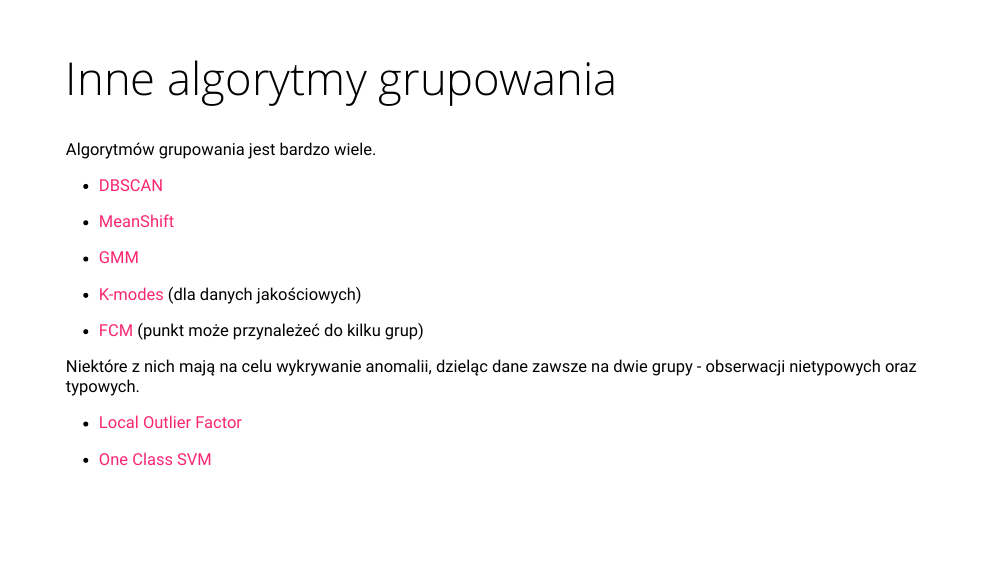
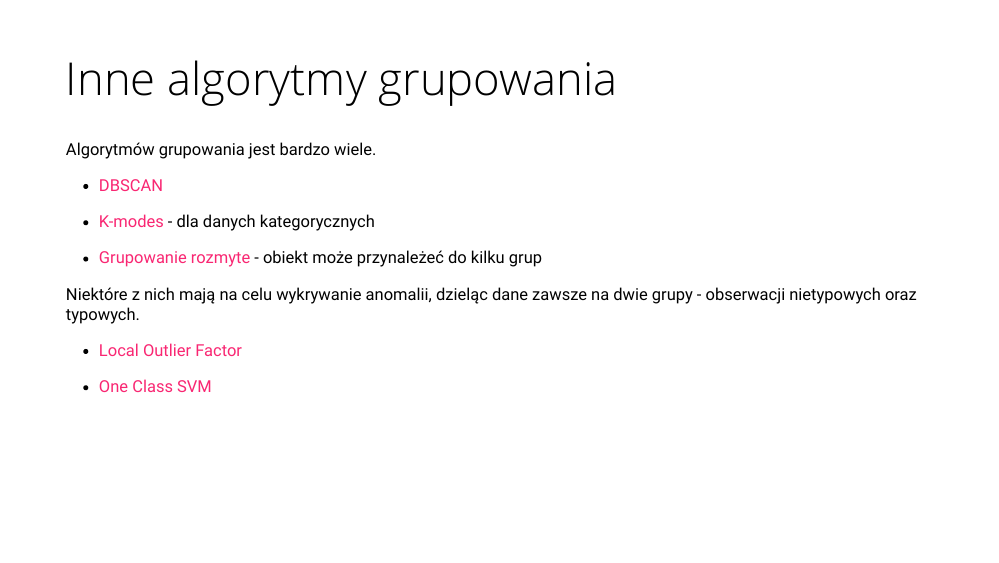
Before and after one commit to lwawrowski/metody-analizy-danych, an R Markdown document (presentations/04_grupowanie.Rmd): page 16 of 21. The pictures show the slides in the output file presentations/04_grupowanie.html that the author committed with the source; the slides are laid out offline by our stand-in for remark.js, each with all of its steps uncovered, in fonts that may differ from those the slides ask for, and without slide numbers, shadows or browser add-ons; a font, style sheet, LaTeX package, included part or bibliography that could not be used is replaced or left out.

Commit message:
regresja grupowanie update

```diff
--- a/presentations/04_grupowanie.Rmd
+++ b/presentations/04_grupowanie.Rmd
@@ -222,21 +222,17 @@ Do danych z poprzedniego zadania zastosuj metodę hierarchiczną.
 
 Algorytmów grupowania jest bardzo wiele.
 
-- [DBSCAN](https://github.com/mhahsler/dbscan)
+- [DBSCAN](https://pl.wikipedia.org/wiki/DBSCAN)
 
-- [MeanShift](https://cran.r-project.org/web/packages/meanShiftR/)
+- [K-modes](https://www.geeksforgeeks.org/machine-learning/k-mode-clustering-in-python/) - dla danych kategorycznych
 
-- [GMM](https://cran.r-project.org/web/packages/mclust/)
-
-- [K-modes](https://cran.r-project.org/web/packages/klaR/index.html) (dla danych jakościowych)
-
-- [FCM](https://cran.r-project.org/web/packages/ppclust/) (punkt może przynależeć do kilku grup)
+- [Grupowanie rozmyte](https://www.geeksforgeeks.org/machine-learning/ml-fuzzy-clustering/) - obiekt może przynależeć do kilku grup
 
 Niektóre z nich mają na celu wykrywanie anomalii, dzieląc dane zawsze na dwie grupy - obserwacji nietypowych oraz typowych.
 
-- [Local Outlier Factor](https://github.com/mhahsler/dbscan)
+- [Local Outlier Factor](https://en.wikipedia.org/wiki/Local_outlier_factor)
 
-- [One Class SVM](https://lsinks.github.io/posts/2023-03-30-One-Class-SVM/one-class-svm.html)
+- [One Class SVM](https://scikit-learn.org/stable/modules/generated/sklearn.svm.OneClassSVM.html)
 
 ---
 
```
Also changed, not shown: presentations/03_regresja.Rmd (+4 -4 lines), presentations/03_regresja.html, presentations/04_grupowanie.html, presentations/04_grupowanie.Rmd (2 more changed lines).
